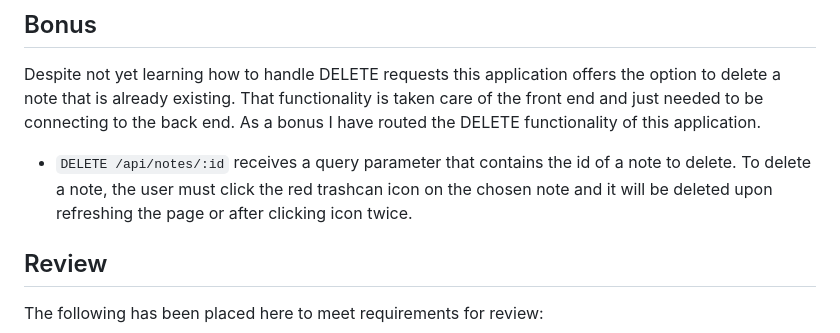
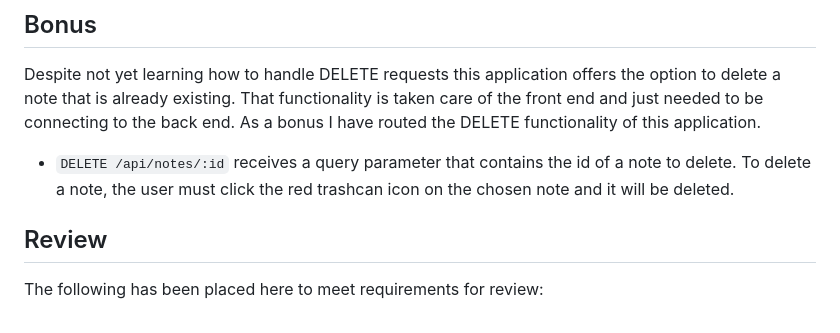
Before and after one commit to TheKhalidGibson/NoteTaker, a Markdown page: README.md, the part around the change. GitHub-like rendering.

Commit message:
updates to the README Bonus section

```diff
--- a/README.md
+++ b/README.md
@@ -58,7 +58,7 @@ The following lists the API routes that that I have created:
 
 Despite not yet learning how to handle DELETE requests this application offers the option to delete a note that is already existing. That functionality is taken care of the front end and just needed to be connecting to the back end. As a bonus I have routed the DELETE functionality of this application.
 
-* `DELETE /api/notes/:id` receives a query parameter that contains the id of a note to delete. To delete a note, the user must click the red trashcan icon on the chosen note and it will be deleted upon refreshing the page or after clicking icon twice.
+* `DELETE /api/notes/:id` receives a query parameter that contains the id of a note to delete. To delete a note, the user must click the red trashcan icon on the chosen note and it will be deleted.
 
 ## Review
 
```
